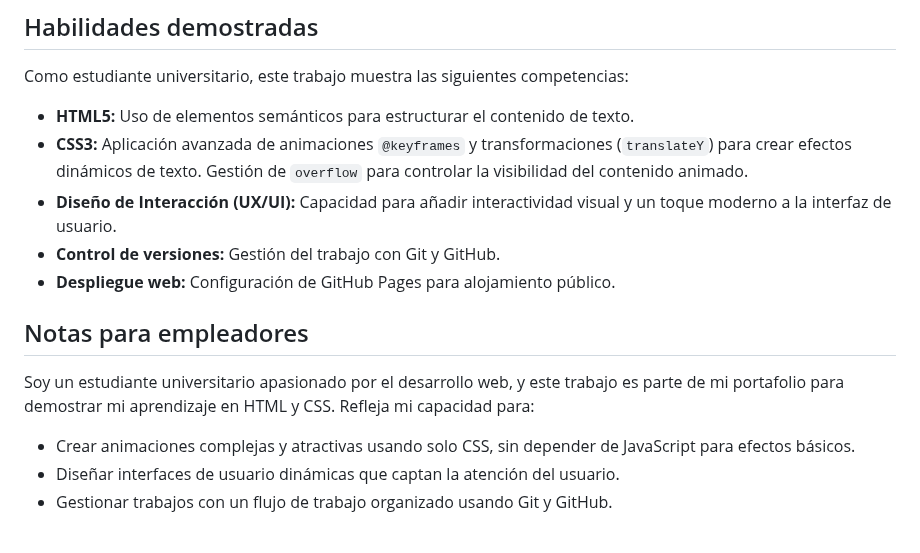
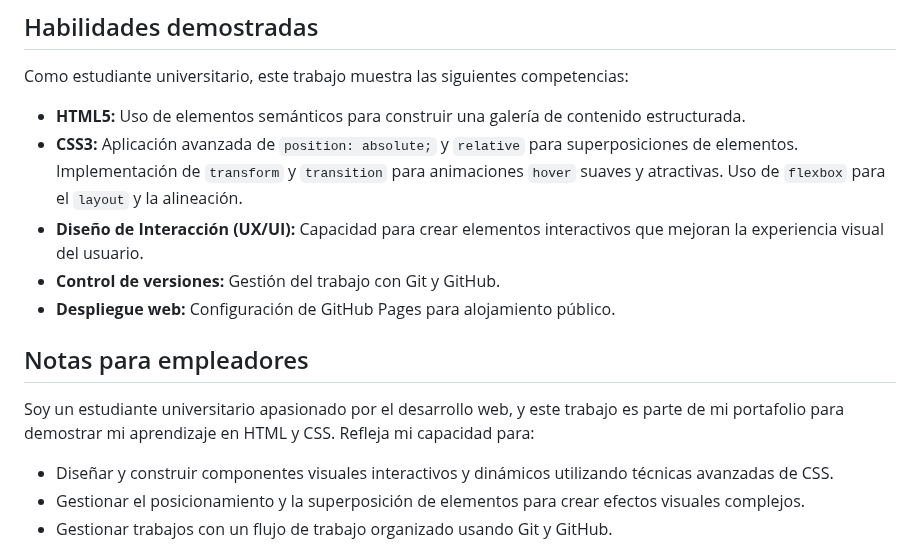
Before and after one commit to JesusBustos12/Estilos-de-art-culos, a Markdown page: README.md, the part around one of its changes. GitHub-like rendering.

```diff
--- a/README.md
+++ b/README.md
@@ -42,17 +53,17 @@ Mensaje-de-Bienvenida/
 ## Habilidades demostradas
 Como estudiante universitario, este trabajo muestra las siguientes competencias:
 
-* **HTML5:** Uso de elementos semánticos para estructurar el contenido de texto.
-* **CSS3:** Aplicación avanzada de animaciones `@keyframes` y transformaciones (`translateY`) para crear efectos dinámicos de texto. Gestión de `overflow` para controlar la visibilidad del contenido animado.
-* **Diseño de Interacción (UX/UI):** Capacidad para añadir interactividad visual y un toque moderno a la interfaz de usuario.
+* **HTML5:** Uso de elementos semánticos para construir una galería de contenido estructurada.
+* **CSS3:** Aplicación avanzada de `position: absolute;` y `relative` para superposiciones de elementos. Implementación de `transform` y `transition` para animaciones `hover` suaves y atractivas. Uso de `flexbox` para el `layout` y la alineación.
+* **Diseño de Interacción (UX/UI):** Capacidad para crear elementos interactivos que mejoran la experiencia visual del usuario.
 * **Control de versiones:** Gestión del trabajo con Git y GitHub.
 * **Despliegue web:** Configuración de GitHub Pages para alojamiento público.
 
 ## Notas para empleadores
 Soy un estudiante universitario apasionado por el desarrollo web, y este trabajo es parte de mi portafolio para demostrar mi aprendizaje en HTML y CSS. Refleja mi capacidad para:
 
-* Crear animaciones complejas y atractivas usando solo CSS, sin depender de JavaScript para efectos básicos.
-* Diseñar interfaces de usuario dinámicas que captan la atención del usuario.
+* Diseñar y construir componentes visuales interactivos y dinámicos utilizando técnicas avanzadas de CSS.
+* Gestionar el posicionamiento y la superposición de elementos para crear efectos visuales complejos.
 * Gestionar trabajos con un flujo de trabajo organizado usando Git y GitHub.
 
 Estoy entusiasmado por iniciar mi carrera como desarrollador frontend y aportar mis habilidades a su equipo. Si desea explorar más trabajos de mi portafolio o discutir mi experiencia, contácteme a través de los detalles proporcionados abajo.
```
Also changed, not shown: other parts of README.md (+30 -19 lines).
